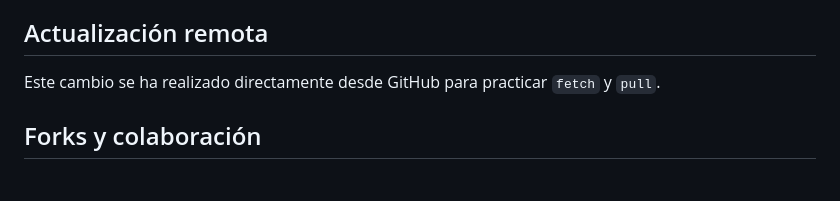
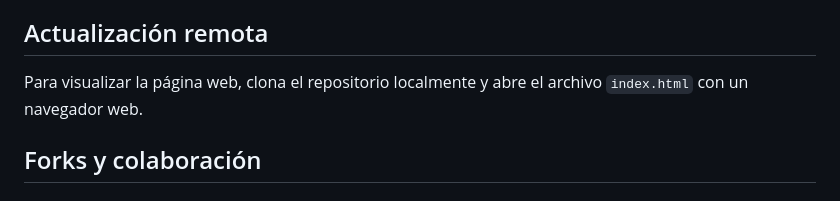
Before and after one commit to zx25student361-glitch/daw-project-hub, a Markdown page: README.md, the part around the change. GitHub-like rendering.

Commit message:
docs: mejorar instrucciones de apertura

```diff
--- a/README.md
+++ b/README.md
@@ -44,7 +44,8 @@ En cambio, realizar un único commit con toda la página mezcla muchos cambios d
 
 ## Actualización remota
 
-Este cambio se ha realizado directamente desde GitHub para practicar `fetch` y `pull`.
+Para visualizar la página web, clona el repositorio localmente y abre el archivo `index.html` con un navegador web.
+
 
 ## Forks y colaboración
 
```
